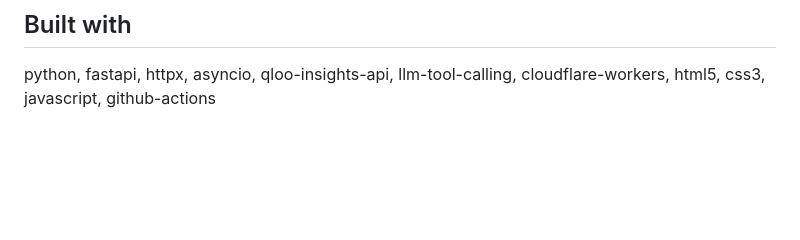
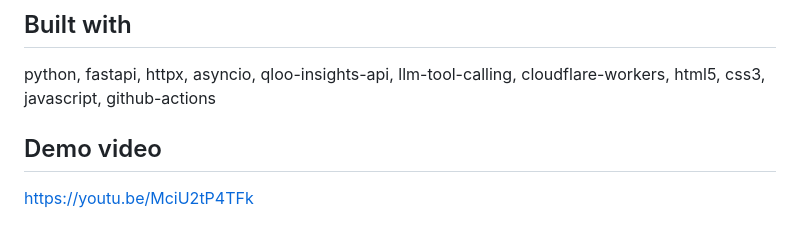
Before and after one commit to taswarshah/qloo-relocation-scout, a Markdown page: DEVPOST_SUBMISSION.md, the part around the change. Rendered like a GitHub page; blank space fills up the shorter version.

```diff
--- a/DEVPOST_SUBMISSION.md
+++ b/DEVPOST_SUBMISSION.md
@@ -84,3 +84,7 @@ Cost-of-living and visa overlays, side-by-side neighborhood comparison, saved sh
 
 ## Built with
 python, fastapi, httpx, asyncio, qloo-insights-api, llm-tool-calling, cloudflare-workers, html5, css3, javascript, github-actions
+
+## Demo video
+
+https://youtu.be/MciU2tP4TFk
```
Also changed, not shown: README.md (+6 -0 lines).
